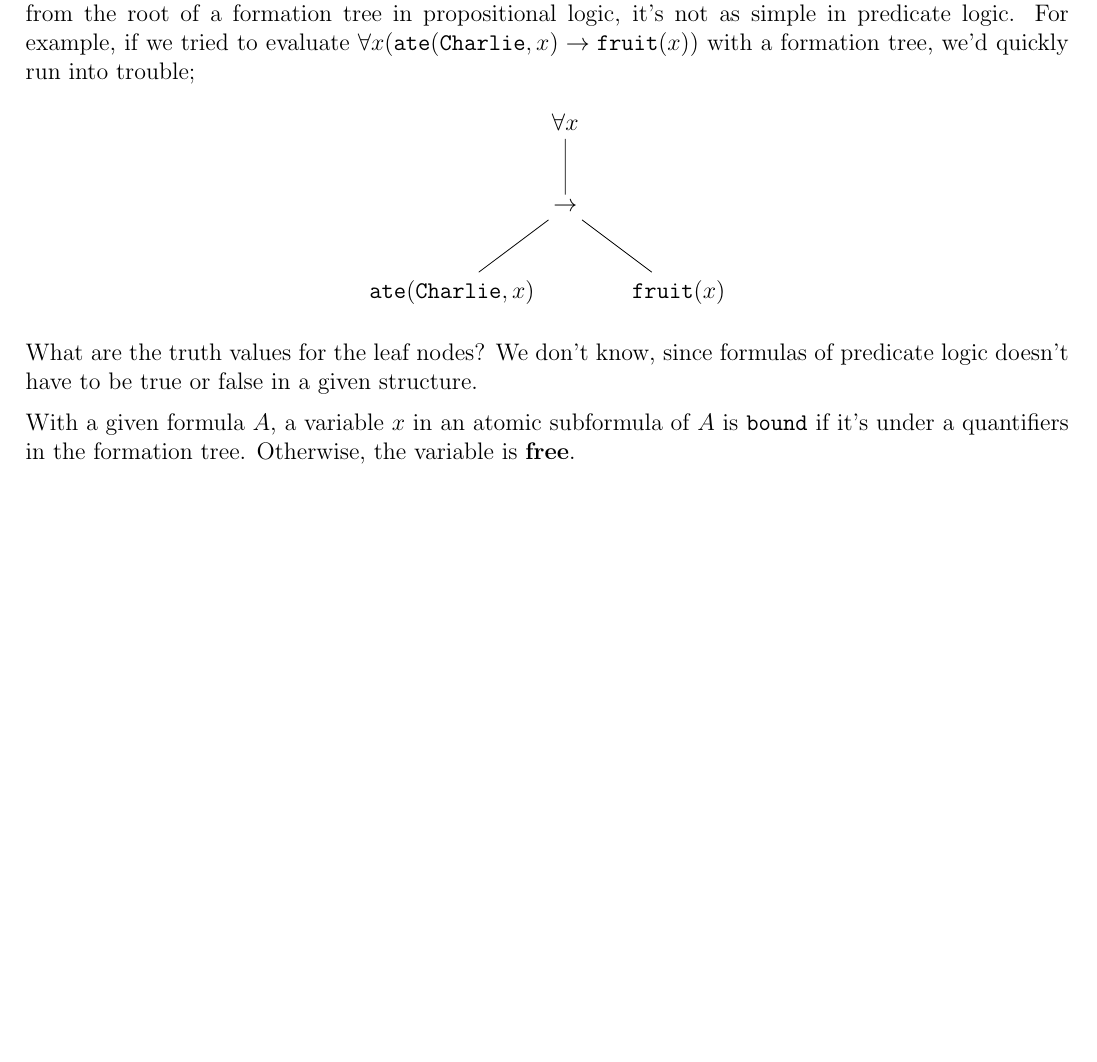
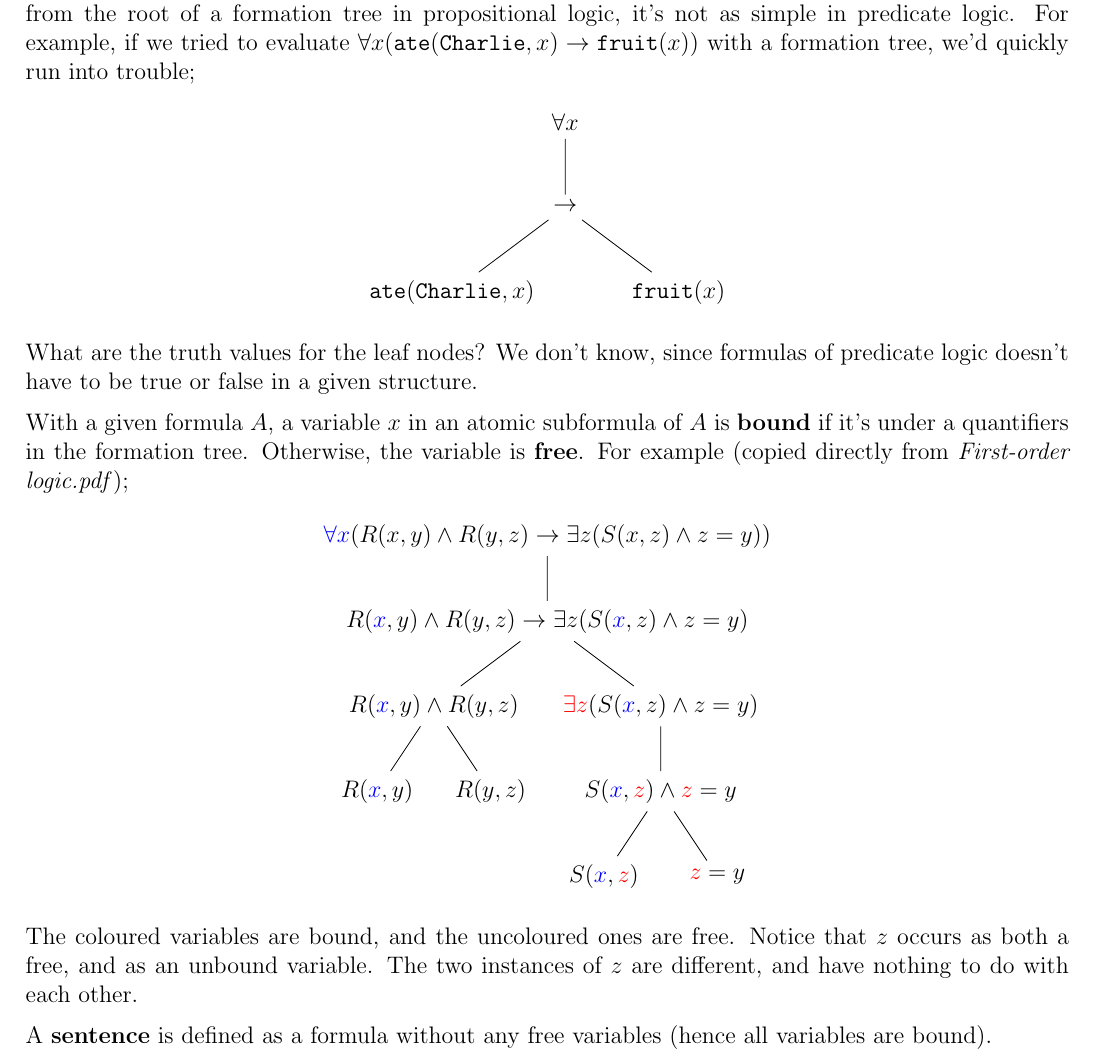
Before and after one commit to lin-e/imperial-revision, a LaTeX document (co140/main.tex): part of page 12 of 12, cut so that both start at the same text, the shorter picture padded with empty space. Compiled offline with pdfLaTeX.

Commit message:
Formation tree to show free variables

```diff
--- a/co140/main.tex
+++ b/co140/main.tex
@@ -558,5 +558,32 @@ end if
         What are the truth values for the leaf nodes? We don't know, since formulas of predicate logic doesn't have to be true or false in a given structure.
         \medskip
 
-        With a given formula $A$, a variable $x$ in an atomic subformula of $A$ is \texttt{bound} if it's under a quantifiers in the formation tree. Otherwise, the variable is \textbf{free}.
+        With a given formula $A$, a variable $x$ in an atomic subformula of $A$ is \textbf{bound} if it's under a quantifiers in the formation tree. Otherwise, the variable is \textbf{free}. For example (copied directly from \textit{First-order logic.pdf});
+        \begin{center}
+            \begin{tikzpicture}
+                \node[] (o) at (0, 0) {$\textcolor{blue}{\forall x} (R(x, y) \land R(y, z) \rightarrow \exists z (S(x, z) \land z = y))$};
+                \node[] (oc) at (0, -1.5) {$R(\textcolor{blue}{x}, y) \land R(y, z) \rightarrow \exists z (S(\textcolor{blue}{x}, z) \land z = y)$};
+                \node[] (ocl) at (-2, -3) {$R(\textcolor{blue}{x}, y) \land R(y, z)$};
+                \node[] (ocr) at (2, -3) {$\textcolor{red}{\exists z} (S(\textcolor{blue}{x}, z) \land z = y)$};
+                \node[] (ocll) at (-3, -4.5) {$R(\textcolor{blue}{x}, y)$};
+                \node[] (oclr) at (-1, -4.5) {$R(y, z)$};
+                \node[] (ocrc) at (2, -4.5) {$S(\textcolor{blue}{x}, \textcolor{red}{z}) \land \textcolor{red}{z} = y$};
+                \node[] (ocrcl) at (1, -6) {$S(\textcolor{blue}{x}, \textcolor{red}{z})$};
+                \node[] (ocrcr) at (3, -6) {$\textcolor{red}{z} = y$};
+
+                \draw
+                (o) -- (oc)
+                (oc) -- (ocl)
+                (oc) -- (ocr)
+                (ocl) -- (ocll)
+                (ocl) -- (oclr)
+                (ocr) -- (ocrc)
+                (ocrc) -- (ocrcl)
+                (ocrc) -- (ocrcr);
+            \end{tikzpicture}
+        \end{center}
+        The coloured variables are bound, and the uncoloured ones are free. Notice that $z$ occurs as both a free, and as an unbound variable. The two instances of $z$ are different, and have nothing to do with each other.
+        \medskip
+
+        A \textbf{sentence} is defined as a formula without any free variables (hence all variables are bound).
     \end{document}
```
Also changed, not shown: _output/co140.pdf, co140/main.pdf.
